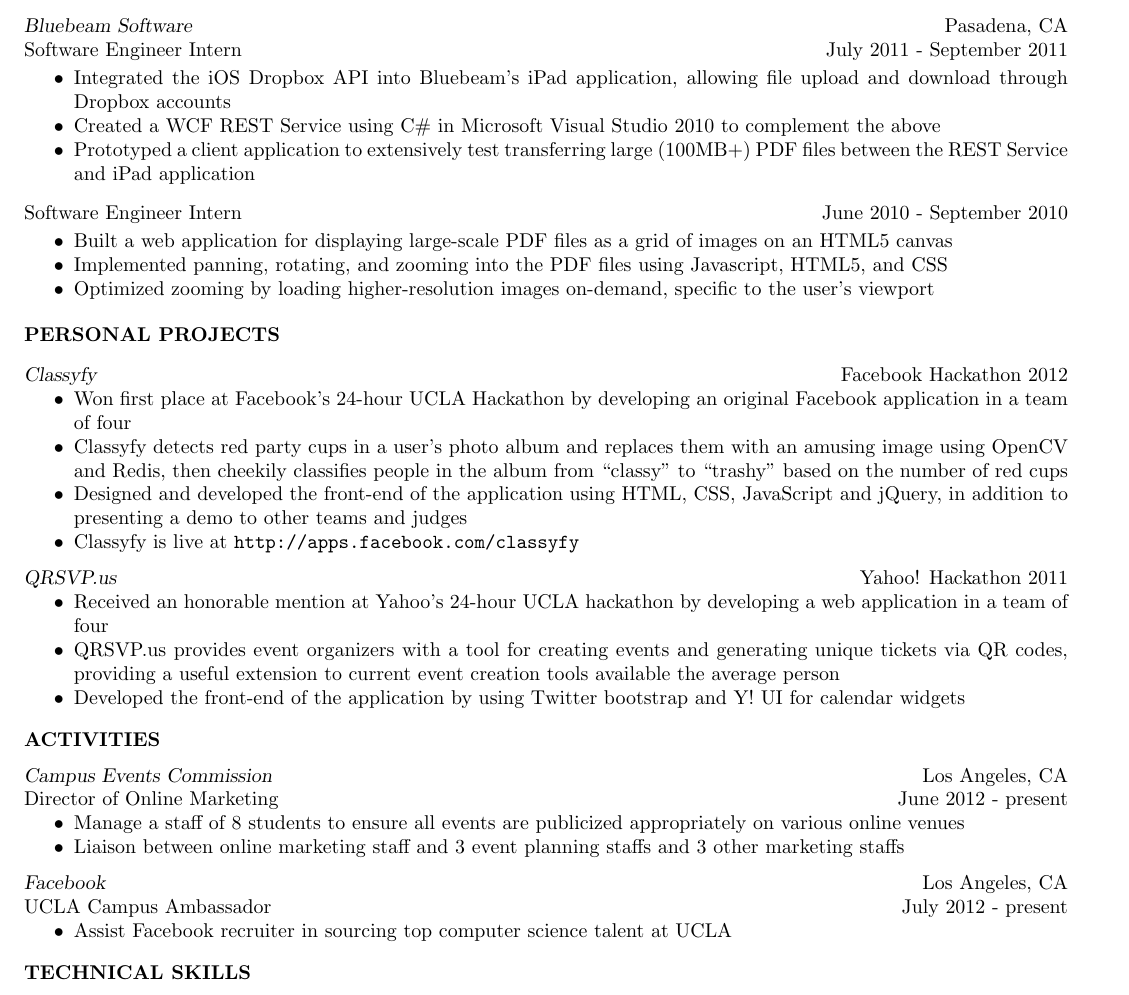
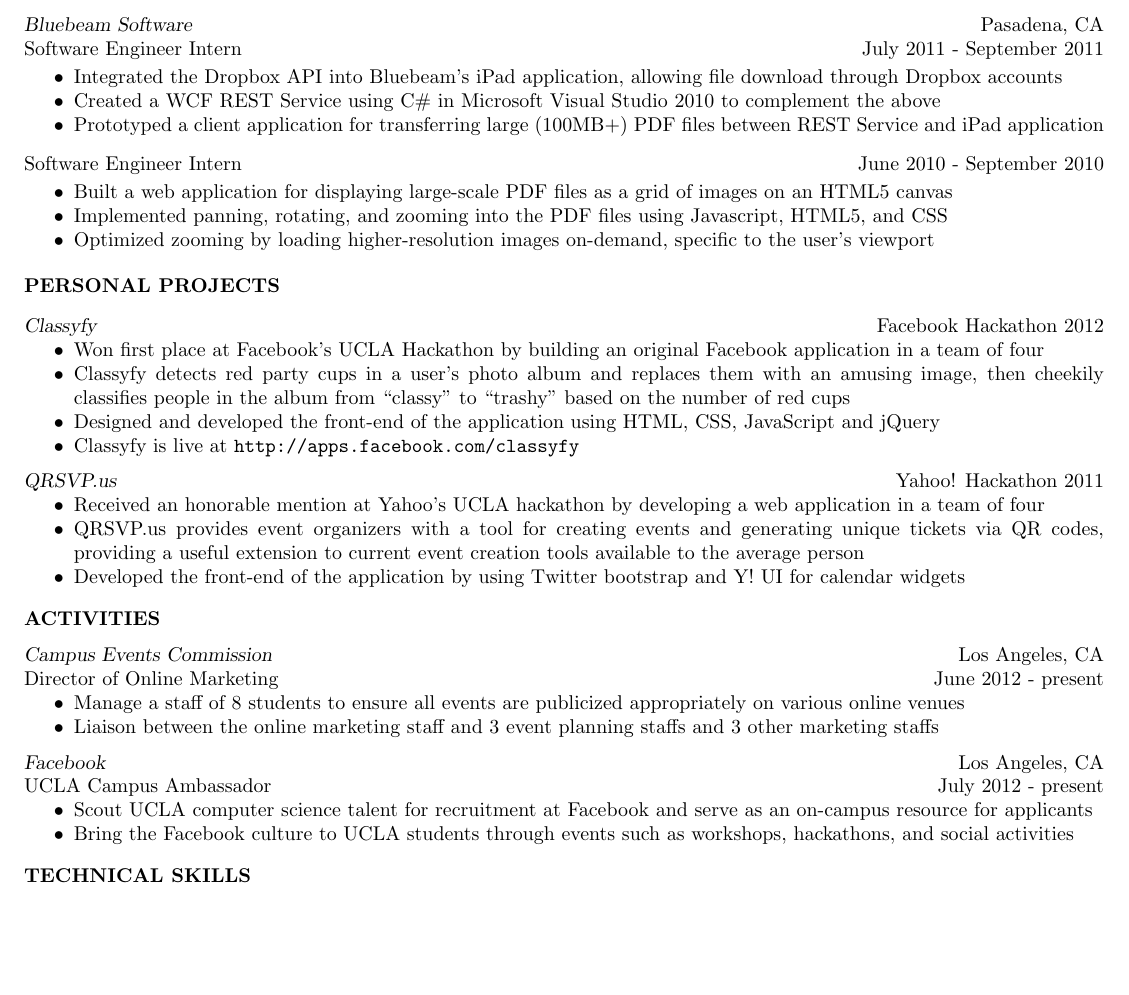
Before and after one commit to gelgels/Resume, a LaTeX CV (res.tex): part of the page, cut so that both start at the same text, the shorter picture padded with empty space. Compiled offline with pdfLaTeX.

Commit message:
Expanded on facebook campus ambassador section + nits

```diff
--- a/res.tex
+++ b/res.tex
@@ -9,12 +9,13 @@
 \renewcommand{\headrulewidth}{0pt} % suppress line drawn by default by fancyhdr
 
 \setlength{\headsep}{12pt}  % space between header and text
+\setlength{\headheight}{12.5pt}  % space between header and text
 \pagestyle{fancy}     % set pagestyle for document
 \chead{}  % the head is empty
 \cfoot{}                                     % the foot is empty
-\setlength{\topmargin}{-.75in}
+\setlength{\topmargin}{-.25in}
 \setlength{\textheight}{11in}
-\setlength{\textwidth}{7.25in}
+\setlength{\textwidth}{7.5in}
 \setlength{\evensidemargin}{-.5in}
 \setlength{\oddsidemargin}{-.5in} % not necessary if just one page but might be useful later
 
@@ -52,9 +53,9 @@
  Software Engineer Intern \hfill July 2011 - September 2011
 
    \begin{itemize} \itemsep -2pt
-   \item Integrated the iOS Dropbox API into Bluebeam's iPad application, allowing file upload and download through Dropbox accounts
+   \item Integrated the Dropbox API into Bluebeam's iPad application, allowing file download through Dropbox accounts
    \item Created a WCF REST Service using C\# in Microsoft Visual Studio 2010 to complement the above
-   \item Prototyped a client application to extensively test transferring large (100MB+) PDF files between the REST Service and iPad application
+   \item Prototyped a client application for transferring large (100MB+) PDF files between  REST Service and iPad application
    \end{itemize} \vspace{-6pt}
 
  Software Engineer Intern \hfill    June 2010 - September 2010
@@ -70,16 +71,16 @@
 
  {\sl Classyfy} \hfill Facebook Hackathon 2012
    \begin{itemize} \itemsep -2pt
-   \item{Won first place at Facebook's 24-hour UCLA Hackathon by developing an original Facebook application in a team of four}
-   \item Classyfy detects red party cups in a user's photo album and replaces them with an amusing image using OpenCV and Redis, then cheekily classifies people in the album from ``classy'' to ``trashy'' based on the number of red cups
-    \item Designed and developed the front-end of the application using HTML, CSS, JavaScript and jQuery, in addition to presenting a demo to other teams and judges
+   \item{Won first place at Facebook's UCLA Hackathon by building an original Facebook application in a team of four}
+   \item Classyfy detects red party cups in a user's photo album and replaces them with an amusing image, then cheekily classifies people in the album from ``classy'' to ``trashy'' based on the number of red cups
+    \item Designed and developed the front-end of the application using HTML, CSS, JavaScript and jQuery
 	\item{Classyfy is live at \tt{http://apps.facebook.com/classyfy}}
     \end{itemize} \vspace{-6pt}
 
  {\sl QRSVP.us} \hfill Yahoo! Hackathon 2011
   \begin{itemize} \itemsep -2pt
-  \item Received an honorable mention at Yahoo's 24-hour UCLA hackathon by developing a web application in a team of four
-  \item QRSVP.us provides event organizers with a tool for creating events and generating unique tickets via QR codes, providing a useful extension to current event creation tools available the average person
+  \item Received an honorable mention at Yahoo's UCLA hackathon by developing a web application in a team of four
+  \item QRSVP.us provides event organizers with a tool for creating events and generating unique tickets via QR codes, providing a useful extension to current event creation tools available to the average person
   \item Developed the front-end of the application by using Twitter bootstrap and Y! UI for calendar widgets
   \end{itemize} \vspace{-6pt}
 
@@ -89,19 +90,20 @@
   Director of Online Marketing \hfill June 2012 - present
   \begin{itemize} \itemsep -2pt
     \item Manage a staff of 8 students to ensure all events are publicized appropriately on various online venues
-    \item Liaison between online marketing staff and 3 event planning staffs and 3 other marketing staffs
+    \item Liaison between the online marketing staff and 3 event planning staffs and 3 other marketing staffs
   \end{itemize} \vspace{-6pt}
 
   {\sl Facebook} \hfill Los Angeles, CA \\
   UCLA Campus Ambassador \hfill July 2012 - present
   \begin{itemize} \itemsep -2pt
-    \item Assist Facebook recruiter in sourcing top computer science talent at UCLA
+    \item Scout UCLA computer science talent for recruitment at Facebook and serve as an on-campus resource for applicants
+    \item Bring the Facebook culture to UCLA students through events such as workshops,  hackathons, and social activities
   \end{itemize} \vspace{-6pt}
 
 \section{TECHNICAL SKILLS}
 \vspace{0.2in}
   \begin{itemize}  \itemsep -2pt
-    \item Object-Oriented Programming in C++,
+    \item Object-Oriented Programming in C++
     \item Proficient with Git in a UNIX environment
     \item Experience with XHP, HTML/CSS, and JavaScript
   \end{itemize}
```
Also changed, not shown: res.pdf, 1 other file.
